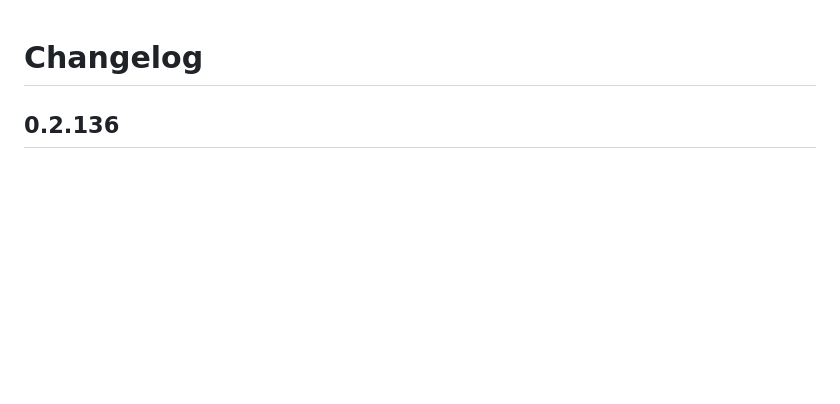
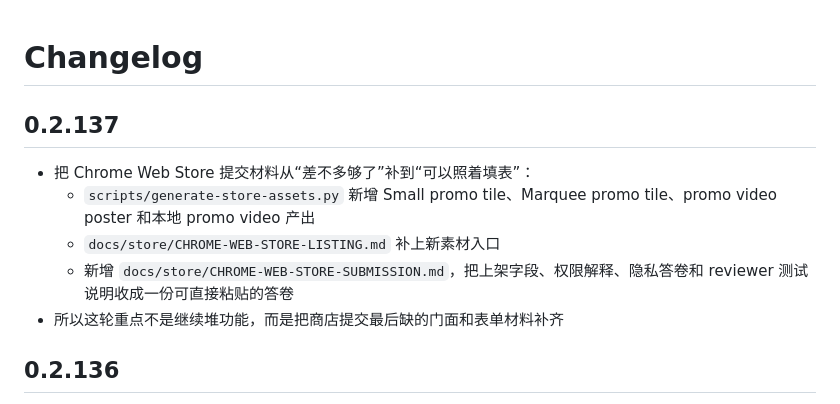
Before and after one commit to two3pro/replydrop, a Markdown page: CHANGELOG.md, the part around the change. GitHub-like rendering; blank space fills up the shorter version.

```diff
--- a/CHANGELOG.md
+++ b/CHANGELOG.md
@@ -1,4 +1,12 @@
 # Changelog
+
+## 0.2.137
+
+- 把 Chrome Web Store 提交材料从“差不多够了”补到“可以照着填表”：
+  - `scripts/generate-store-assets.py` 新增 Small promo tile、Marquee promo tile、promo video poster 和本地 promo video 产出
+  - `docs/store/CHROME-WEB-STORE-LISTING.md` 补上新素材入口
+  - 新增 `docs/store/CHROME-WEB-STORE-SUBMISSION.md`，把上架字段、权限解释、隐私答卷和 reviewer 测试说明收成一份可直接粘贴的答卷
+- 所以这轮重点不是继续堆功能，而是把商店提交最后缺的门面和表单材料补齐
 
 ## 0.2.136
 
```
Also changed, not shown: README.md (+4 -2 lines), docs/store/CHROME-WEB-STORE-LISTING.md (+17 -0 lines), docs/store/CHROME-WEB-STORE-SUBMISSION.md (added, +149 -0 lines), docs/store/chrome-web-store-marquee-promo-tile.png (added), docs/store/chrome-web-store-small-promo-tile.png (added), docs/store/replydrop-chrome-web-store-promo-poster.png (added), 5 other files.
